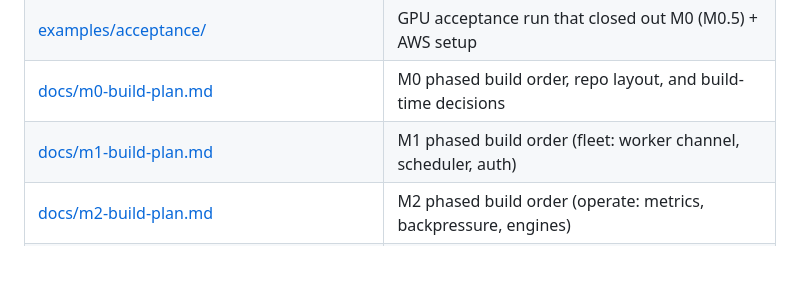
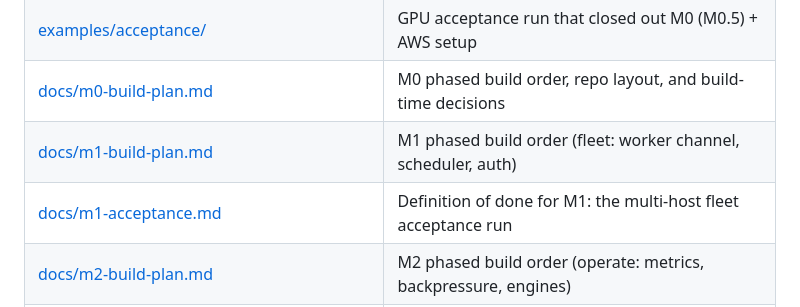
Before and after one commit to orchestra-hq/atlas, a Markdown page: README.md, the part around the change. GitHub-like rendering; blank space fills up the shorter version.

Commit message:
docs: add M1 acceptance spec (multi-host fleet definition of done) (#81)

```diff
--- a/README.md
+++ b/README.md
@@ -33,6 +33,7 @@ Teams building on LLMs increasingly want control over where the model runs and w
 | [examples/acceptance/](examples/acceptance/README.md)                                                      | GPU acceptance run that closed out M0 (M0.5) + AWS setup          |
 | [docs/m0-build-plan.md](docs/m0-build-plan.md)                                                             | M0 phased build order, repo layout, and build-time decisions      |
 | [docs/m1-build-plan.md](docs/m1-build-plan.md)                                                             | M1 phased build order (fleet: worker channel, scheduler, auth)    |
+| [docs/m1-acceptance.md](docs/m1-acceptance.md)                                                             | Definition of done for M1: the multi-host fleet acceptance run    |
 | [docs/m2-build-plan.md](docs/m2-build-plan.md)                                                             | M2 phased build order (operate: metrics, backpressure, engines)   |
 | [docs/m3-build-plan.md](docs/m3-build-plan.md)                                                             | M3 phased build order (affinity, embeddings/rerank, audit, spill) |
 | [docs/positioning.md](docs/positioning.md)                                                                 | Marketing differentiators and the proof each one requires         |
```
Also changed, not shown: docs/m1-acceptance.md (added, +64 -0 lines).
